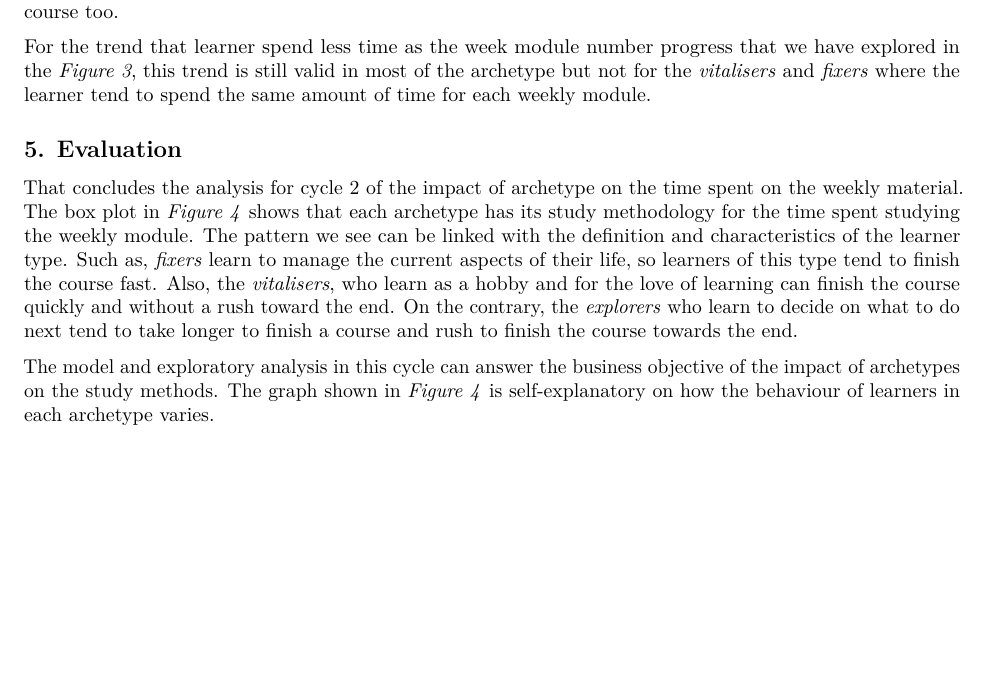
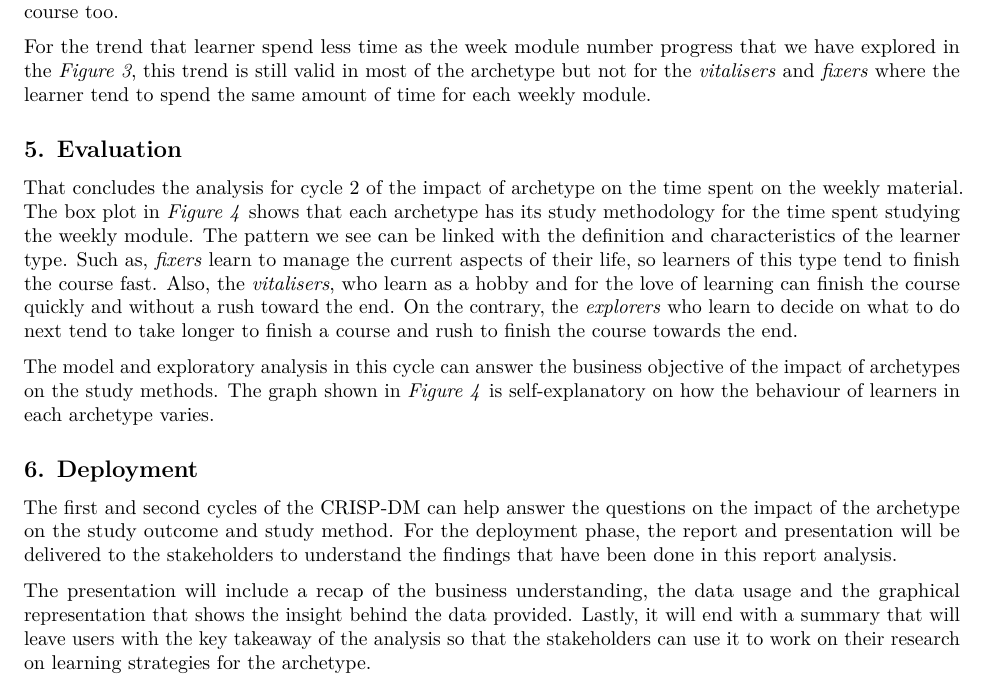
Before and after one commit to ikenichaa/future-learn-mooc-analysis, an R Markdown document (reports/analysis-report.Rmd): part of page 8 of 8, cut so that both start at the same text, the shorter picture padded with empty space. Rendered offline with R 4.5, knitr and Pandoc, then LaTeX, with nearby package versions; some code elsewhere in the file could not run offline; common packages that the code uses without loading them are loaded.

Commit message:
feat: add a deployment phase for the analysis

```diff
--- a/reports/analysis-report.Rmd
+++ b/reports/analysis-report.Rmd
@@ -558,3 +558,9 @@ For the trend that learner spend less time as the week module number progress th
 That concludes the analysis for cycle 2 of the impact of archetype on the time spent on the weekly material. The box plot in *Figure 4* shows that each archetype has its study methodology for the time spent studying the weekly module. The pattern we see can be linked with the definition and characteristics of the learner type. Such as, *fixers* learn to manage the current aspects of their life, so learners of this type tend to finish the course fast. Also, the *vitalisers*, who learn as a hobby and for the love of learning can finish the course quickly and without a rush toward the end. On the contrary, the *explorers* who learn to decide on what to do next tend to take longer to finish a course and rush to finish the course towards the end.
 
 The model and exploratory analysis in this cycle can answer the business objective of the impact of archetypes on the study methods. The graph shown in *Figure 4* is self-explanatory on how the behaviour of learners in each archetype varies.
+
+
+## 6. Deployment
+The first and second cycles of the CRISP-DM can help answer the questions on the impact of the archetype on the study outcome and study method. For the deployment phase, the report and presentation will be delivered to the stakeholders to understand the findings that have been done in this report analysis.
+
+The presentation will include a recap of the business understanding, the data usage and the graphical representation that shows the insight behind the data provided. Lastly, it will end with a summary that will leave users with the key takeaway of the analysis so that the stakeholders can use it to work on their research on learning strategies for the archetype.
```
